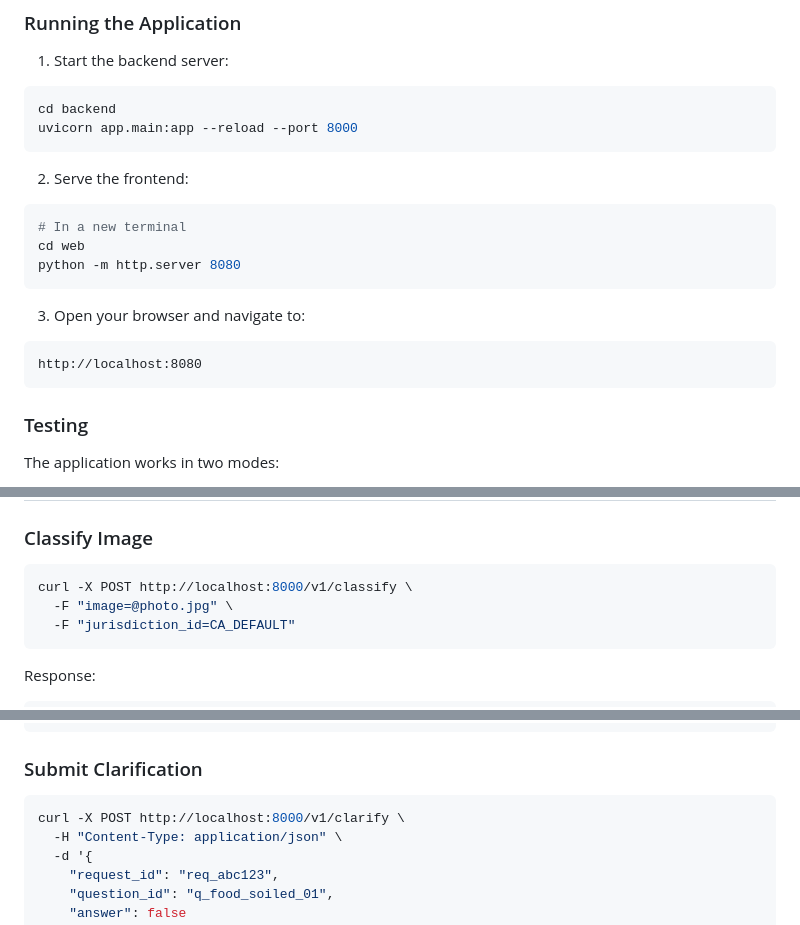
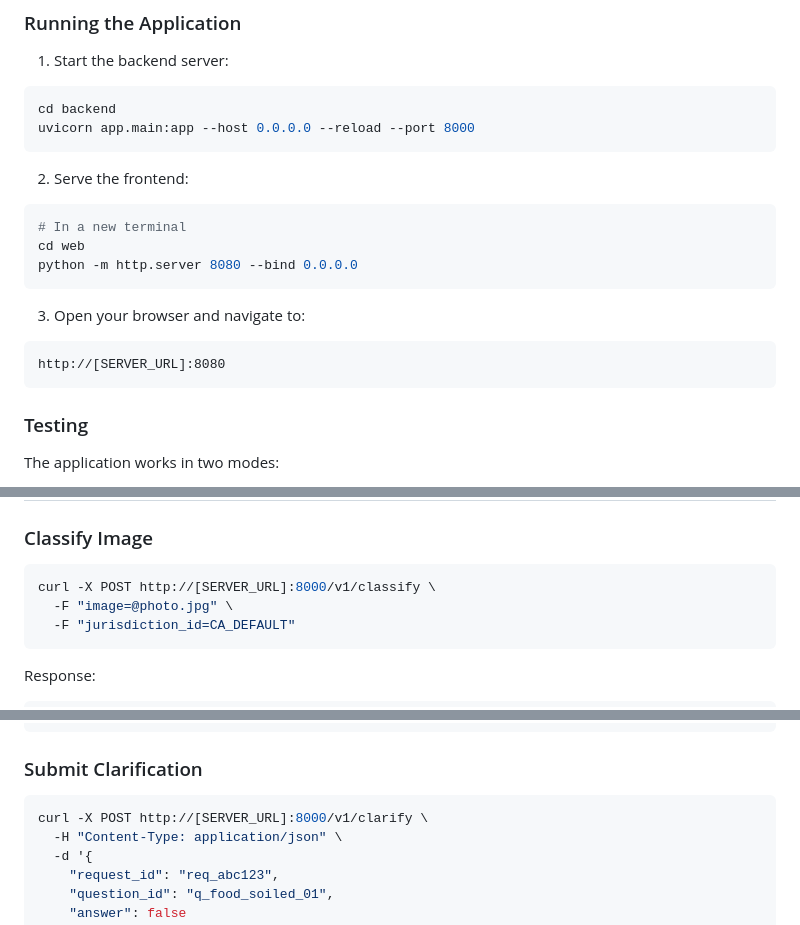
Before and after one commit to jiandai/waste-classification-app, a Markdown page: README.md, 3 parts joined by grey strips. GitHub-like rendering.

Commit message:
update README to make instructions generic

````diff
--- a/README.md
+++ b/README.md
@@ -99,19 +99,19 @@ OPENAI_MAX_RETRIES=2
 1. Start the backend server:
 ```bash
 cd backend
-uvicorn app.main:app --reload --port 8000
+uvicorn app.main:app --host 0.0.0.0 --reload --port 8000
 ```
 
 2. Serve the frontend:
 ```bash
 # In a new terminal
 cd web
-python -m http.server 8080
+python -m http.server 8080 --bind 0.0.0.0
 ```
 
 3. Open your browser and navigate to:
 ```
-http://localhost:8080
+http://[SERVER_URL]:8080
 ```
 
 ### Testing
@@ -128,7 +128,7 @@ To test with stub mode, simply upload any image. The stub provider generates det
 ### Classify Image
 
 ```bash
-curl -X POST http://localhost:8000/v1/classify \
+curl -X POST http://[SERVER_URL]:8000/v1/classify \
   -F "image=@photo.jpg" \
   -F "jurisdiction_id=CA_DEFAULT"
 ```
@@ -164,7 +164,7 @@ Response:
 ### Submit Clarification
 
 ```bash
-curl -X POST http://localhost:8000/v1/clarify \
+curl -X POST http://[SERVER_URL]:8000/v1/clarify \
   -H "Content-Type: application/json" \
   -d '{
     "request_id": "req_abc123",
````
